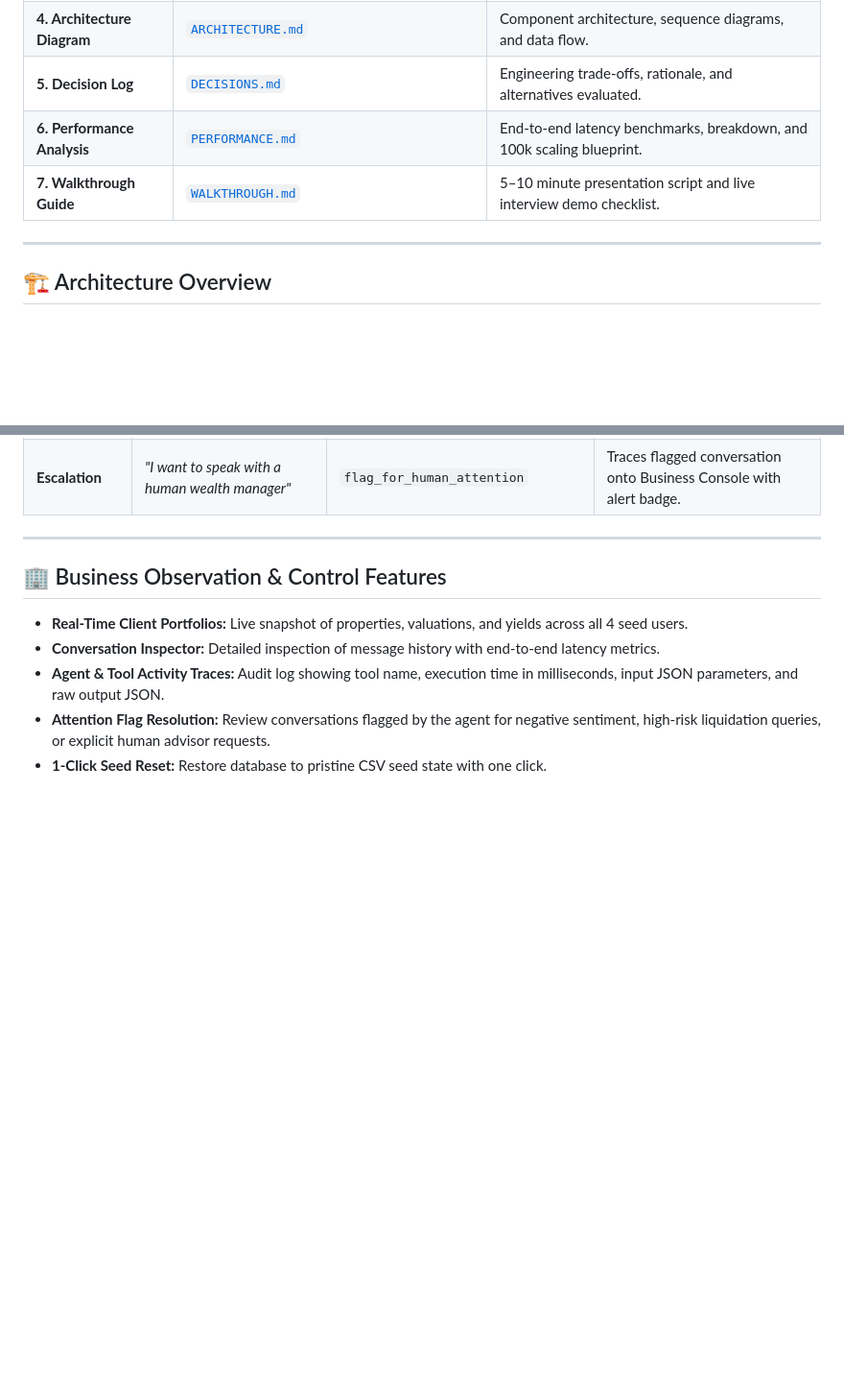
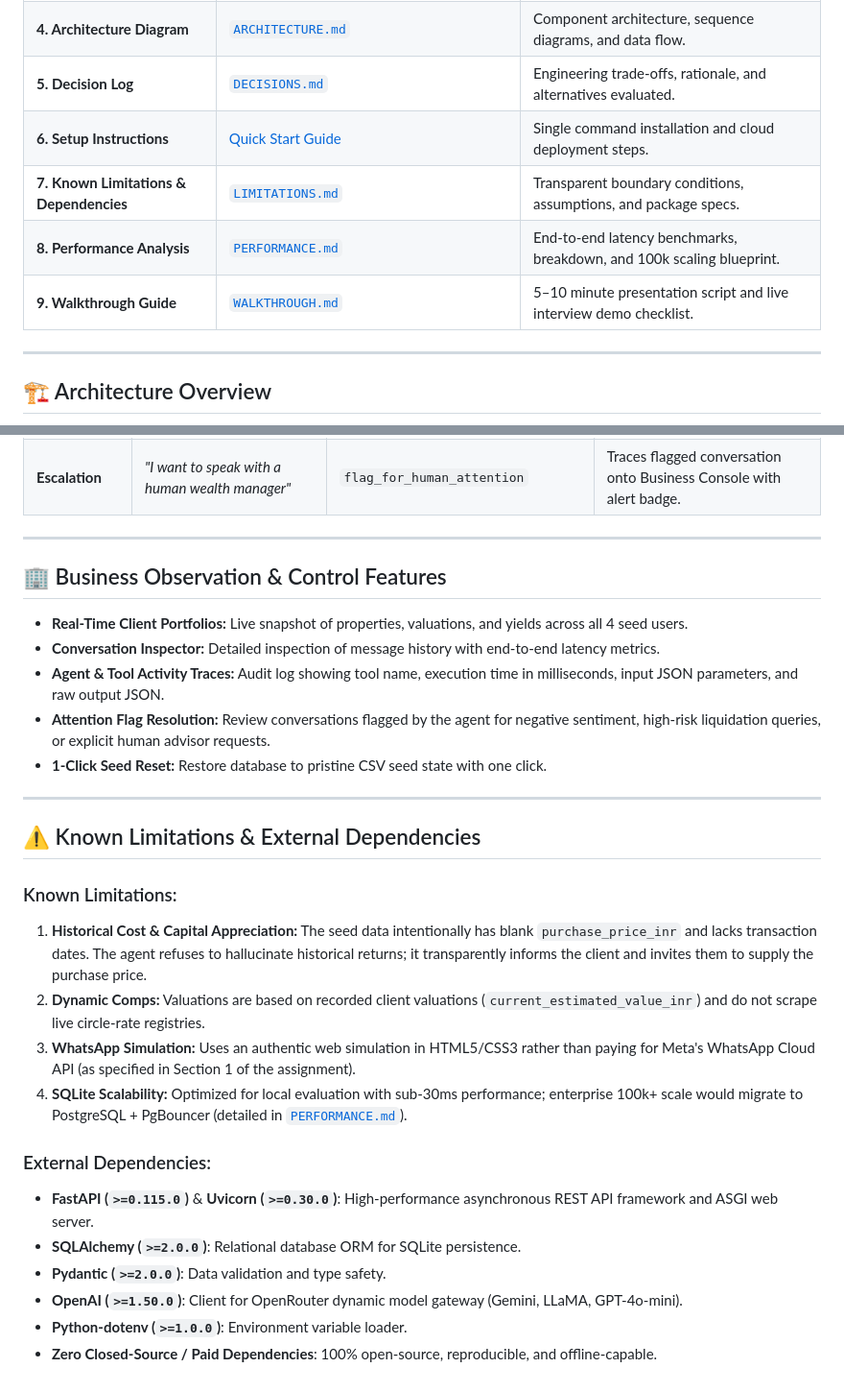
Before and after one commit to PratyushPandey31/Backend_Project, a Markdown page: README.md, 2 parts joined by grey strips. Shown at 96% size. Drawn GitHub-style; blank space fills up the shorter version.

Commit message:
docs: add dedicated LIMITATIONS.md and update deliverables in README

```diff
--- a/README.md
+++ b/README.md
@@ -22,8 +22,10 @@ Per the assignment specification, all core deliverables are provided in the repo
 | **3. SOUL.md** | [`SOUL.md`](https://github.com/PratyushPandey31/Backend_Project/blob/main/SOUL.md) | Agent persona, voice, capabilities, tools, boundary constraints & handoffs. |
 | **4. Architecture Diagram** | [`ARCHITECTURE.md`](https://github.com/PratyushPandey31/Backend_Project/blob/main/ARCHITECTURE.md) | Component architecture, sequence diagrams, and data flow. |
 | **5. Decision Log** | [`DECISIONS.md`](https://github.com/PratyushPandey31/Backend_Project/blob/main/DECISIONS.md) | Engineering trade-offs, rationale, and alternatives evaluated. |
-| **6. Performance Analysis** | [`PERFORMANCE.md`](https://github.com/PratyushPandey31/Backend_Project/blob/main/PERFORMANCE.md) | End-to-end latency benchmarks, breakdown, and 100k scaling blueprint. |
-| **7. Walkthrough Guide** | [`WALKTHROUGH.md`](https://github.com/PratyushPandey31/Backend_Project/blob/main/WALKTHROUGH.md) | 5–10 minute presentation script and live interview demo checklist. |
+| **6. Setup Instructions** | [Quick Start Guide](#-quick-start-one-command-setup) | Single command installation and cloud deployment steps. |
+| **7. Known Limitations & Dependencies** | [`LIMITATIONS.md`](https://github.com/PratyushPandey31/Backend_Project/blob/main/LIMITATIONS.md) | Transparent boundary conditions, assumptions, and package specs. |
+| **8. Performance Analysis** | [`PERFORMANCE.md`](https://github.com/PratyushPandey31/Backend_Project/blob/main/PERFORMANCE.md) | End-to-end latency benchmarks, breakdown, and 100k scaling blueprint. |
+| **9. Walkthrough Guide** | [`WALKTHROUGH.md`](https://github.com/PratyushPandey31/Backend_Project/blob/main/WALKTHROUGH.md) | 5–10 minute presentation script and live interview demo checklist. |
 
 ---
 
@@ -125,3 +127,21 @@ To guarantee flawless evaluation regardless of whether you have an API key confi
 - **Agent & Tool Activity Traces:** Audit log showing tool name, execution time in milliseconds, input JSON parameters, and raw output JSON.
 - **Attention Flag Resolution:** Review conversations flagged by the agent for negative sentiment, high-risk liquidation queries, or explicit human advisor requests.
 - **1-Click Seed Reset:** Restore database to pristine CSV seed state with one click.
+
+---
+
+## ⚠️ Known Limitations & External Dependencies
+
+### Known Limitations:
+1. **Historical Cost & Capital Appreciation:** The seed data intentionally has blank `purchase_price_inr` and lacks transaction dates. The agent refuses to hallucinate historical returns; it transparently informs the client and invites them to supply the purchase price.
+2. **Dynamic Comps:** Valuations are based on recorded client valuations (`current_estimated_value_inr`) and do not scrape live circle-rate registries.
+3. **WhatsApp Simulation:** Uses an authentic web simulation in HTML5/CSS3 rather than paying for Meta's WhatsApp Cloud API (as specified in Section 1 of the assignment).
+4. **SQLite Scalability:** Optimized for local evaluation with sub-30ms performance; enterprise 100k+ scale would migrate to PostgreSQL + PgBouncer (detailed in [`PERFORMANCE.md`](PERFORMANCE.md)).
+
+### External Dependencies:
+- **FastAPI (`>=0.115.0`)** & **Uvicorn (`>=0.30.0`)**: High-performance asynchronous REST API framework and ASGI web server.
+- **SQLAlchemy (`>=2.0.0`)**: Relational database ORM for SQLite persistence.
+- **Pydantic (`>=2.0.0`)**: Data validation and type safety.
+- **OpenAI (`>=1.50.0`)**: Client for OpenRouter dynamic model gateway (Gemini, LLaMA, GPT-4o-mini).
+- **Python-dotenv (`>=1.0.0`)**: Environment variable loader.
+- **Zero Closed-Source / Paid Dependencies**: 100% open-source, reproducible, and offline-capable.
```
Also changed, not shown: LIMITATIONS.md (added, +49 -0 lines).
